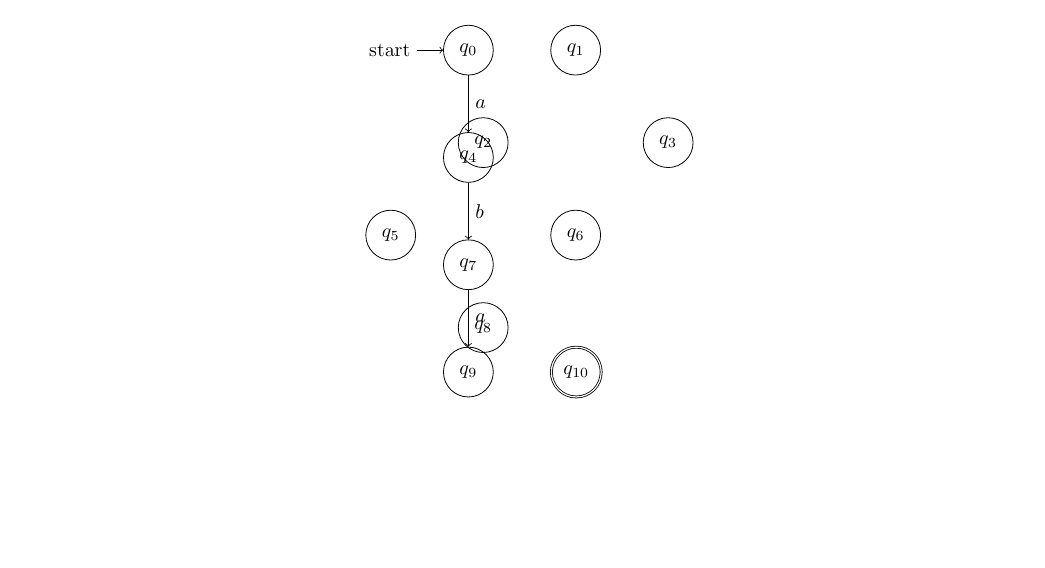
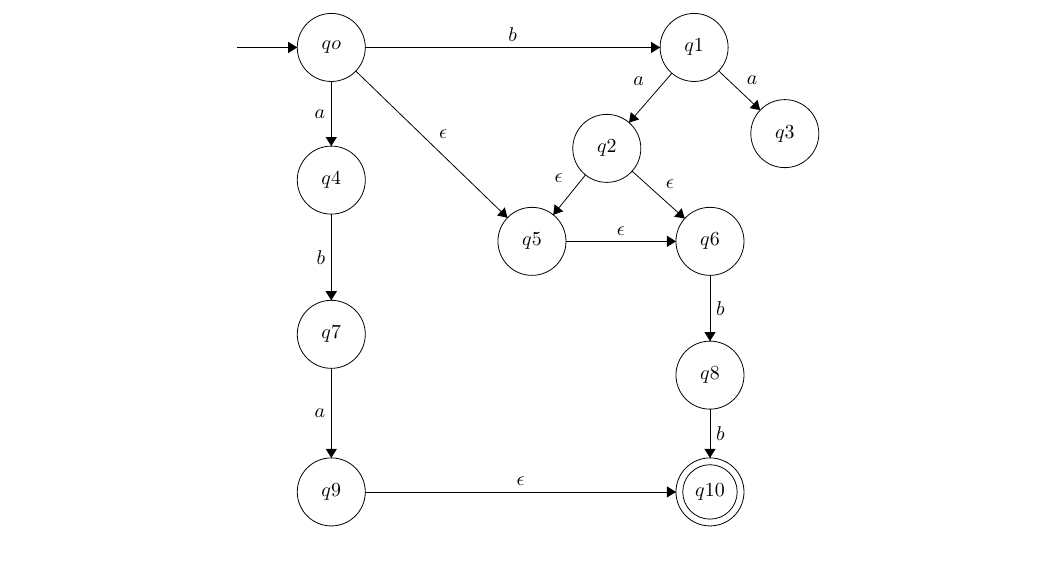
Before and after one commit to quantumautomatas/tarea-6, a LaTeX problem sheet (tarea6.tex): part of the page before the commit and part of page 2 of 2 after it, cut at the place of the change, the shorter picture padded with empty space. Compiled offline with pdfLaTeX.

Commit message:
plantilla bien

```diff
--- a/tarea6.tex
+++ b/tarea6.tex
@@ -82,28 +82,73 @@
     		Autómata 2
     		\begin{figure} [H]
     			\centering
-    			\begin{tikzpicture}[auto]
-    			% estados
-    			\node [state, initial] (q0) {$q_{0}$};
-    			\node [state] (q1) [right=of q0] {$q_{1}$};
-    			\node [state] (q2) [below left=of q1] {$q_{2}$};
-    			\node [state] (q3) [below right=of q1] {$q_{3}$};
-    			\node [state] (q4) [below=of q0] {$q_{4}$};
-    			\node [state] (q5) [below left=of q2] {$q_{5}$};
-    			\node [state] (q6) [below right=of q2] {$q_{6}$};
-    			\node [state] (q7) [below=of q4] {$q_{7}$};
-    			\node [state] (q8) [below left=of q6] {$q_{8}$};
-    			\node [state] (q9) [below=of q7] {$q_{9}$};
-    			\node [state, accepting] (q10) [right=of q9] {$q_{10}$};
-
-    			% transiciones
-    			\path[->]
-    			(q0) edge node {$a$} (q4)
-    			(q4) edge node {$b$} (q7)
-    			(q7) edge node {$a$} (q9)
-
-;
-    			\end{tikzpicture}
+    				\begin{tikzpicture}[scale=0.2]
+    				\tikzstyle{every node}+=[inner sep=0pt]
+    				\draw [black] (12.3,-11.4) circle (3);
+    				\draw (12.3,-11.4) node {$qo$};
+    				\draw [black] (12.3,-23.1) circle (3);
+    				\draw (12.3,-23.1) node {$q4$};
+    				\draw [black] (12.3,-36.7) circle (3);
+    				\draw (12.3,-36.7) node {$q7$};
+    				\draw [black] (12.3,-50.6) circle (3);
+    				\draw (12.3,-50.6) node {$q9$};
+    				\draw [black] (44.3,-11.4) circle (3);
+    				\draw (44.3,-11.4) node {$q1$};
+    				\draw [black] (52.3,-19) circle (3);
+    				\draw (52.3,-19) node {$q3$};
+    				\draw [black] (36.6,-20.3) circle (3);
+    				\draw (36.6,-20.3) node {$q2$};
+    				\draw [black] (30,-28.5) circle (3);
+    				\draw (30,-28.5) node {$q5$};
+    				\draw [black] (45.7,-28.5) circle (3);
+    				\draw (45.7,-28.5) node {$q6$};
+    				\draw [black] (45.7,-40.3) circle (3);
+    				\draw (45.7,-40.3) node {$q8$};
+    				\draw [black] (45.7,-50.6) circle (3);
+    				\draw (45.7,-50.6) node {$q10$};
+    				\draw [black] (45.7,-50.6) circle (2.4);
+    				\draw [black] (12.3,-39.7) -- (12.3,-47.6);
+    				\fill [black] (12.3,-47.6) -- (12.8,-46.8) -- (11.8,-46.8);
+    				\draw (11.8,-43.65) node [left] {$a$};
+    				\draw [black] (34.72,-22.64) -- (31.88,-26.16);
+    				\fill [black] (31.88,-26.16) -- (32.77,-25.85) -- (31.99,-25.23);
+    				\draw (32.74,-22.97) node [left] {$\epsilon$};
+    				\draw [black] (42.34,-13.67) -- (38.56,-18.03);
+    				\fill [black] (38.56,-18.03) -- (39.46,-17.75) -- (38.71,-17.1);
+    				\draw (39.9,-14.4) node [left] {$a$};
+    				\draw [black] (46.47,-13.47) -- (50.13,-16.93);
+    				\fill [black] (50.13,-16.93) -- (49.89,-16.02) -- (49.2,-16.75);
+    				\draw (49.42,-14.72) node [above] {$a$};
+    				\draw [black] (33,-28.5) -- (42.7,-28.5);
+    				\fill [black] (42.7,-28.5) -- (41.9,-28) -- (41.9,-29);
+    				\draw (37.85,-28) node [above] {$\epsilon$};
+    				\draw [black] (38.83,-22.31) -- (43.47,-26.49);
+    				\fill [black] (43.47,-26.49) -- (43.21,-25.58) -- (42.54,-26.33);
+    				\draw (42.16,-23.91) node [above] {$\epsilon$};
+    				\draw [black] (15.3,-50.6) -- (42.7,-50.6);
+    				\fill [black] (42.7,-50.6) -- (41.9,-50.1) -- (41.9,-51.1);
+    				\draw (29,-50.1) node [above] {$\epsilon$};
+    				\draw [black] (4,-11.4) -- (9.3,-11.4);
+    				\fill [black] (9.3,-11.4) -- (8.5,-10.9) -- (8.5,-11.9);
+    				\draw [black] (45.7,-31.5) -- (45.7,-37.3);
+    				\fill [black] (45.7,-37.3) -- (46.2,-36.5) -- (45.2,-36.5);
+    				\draw (46.2,-34.4) node [right] {$b$};
+    				\draw [black] (15.3,-11.4) -- (41.3,-11.4);
+    				\fill [black] (41.3,-11.4) -- (40.5,-10.9) -- (40.5,-11.9);
+    				\draw (28.3,-10.9) node [above] {$b$};
+    				\draw [black] (12.3,-26.1) -- (12.3,-33.7);
+    				\fill [black] (12.3,-33.7) -- (12.8,-32.9) -- (11.8,-32.9);
+    				\draw (11.8,-29.9) node [left] {$b$};
+    				\draw [black] (14.46,-13.48) -- (27.84,-26.42);
+    				\fill [black] (27.84,-26.42) -- (27.61,-25.5) -- (26.92,-26.22);
+    				\draw (22.17,-19.47) node [above] {$\epsilon$};
+    				\draw [black] (12.3,-14.4) -- (12.3,-20.1);
+    				\fill [black] (12.3,-20.1) -- (12.8,-19.3) -- (11.8,-19.3);
+    				\draw (11.8,-17.25) node [left] {$a$};
+    				\draw [black] (45.7,-43.3) -- (45.7,-47.6);
+    				\fill [black] (45.7,-47.6) -- (46.2,-46.8) -- (45.2,-46.8);
+    				\draw (46.2,-45.45) node [right] {$b$};
+    				\end{tikzpicture}
     		\end{figure}
     	}
 
```
Also changed, not shown: tarea6.pdf, 3 other files.
